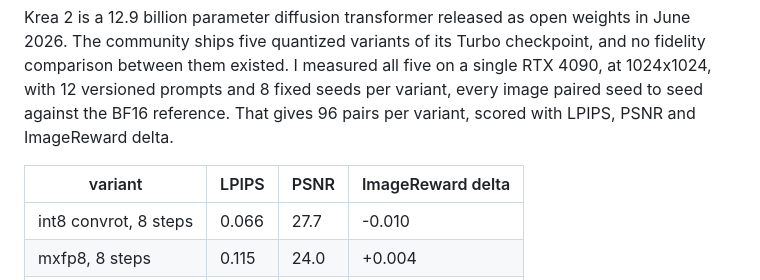
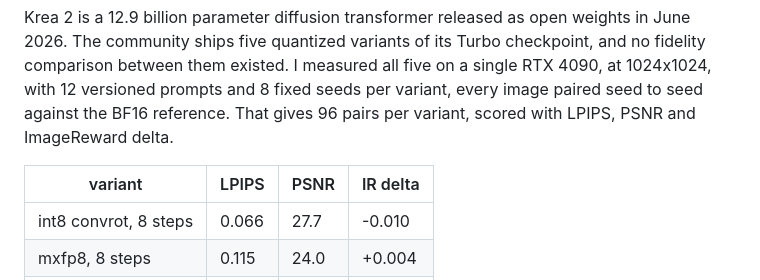
Before and after one commit to sztlink/felipesztutman.com, a Markdown page: src/pages/lab.md, the part around the change. Rendered like a GitHub page.

Commit message:
lab: shorten table header for 412px fit

```diff
--- a/src/pages/lab.md
+++ b/src/pages/lab.md
@@ -19,7 +19,7 @@ This page collects the research as it happens. The code and the full numbers liv
 
 Krea 2 is a 12.9 billion parameter diffusion transformer released as open weights in June 2026. The community ships five quantized variants of its Turbo checkpoint, and no fidelity comparison between them existed. I measured all five on a single RTX 4090, at 1024x1024, with 12 versioned prompts and 8 fixed seeds per variant, every image paired seed to seed against the BF16 reference. That gives 96 pairs per variant, scored with LPIPS, PSNR and ImageReward delta.
 
-| variant | LPIPS | PSNR | ImageReward delta |
+| variant | LPIPS | PSNR | IR delta |
 |---|---|---|---|
 | int8 convrot, 8 steps | 0.066 | 27.7 | -0.010 |
 | mxfp8, 8 steps | 0.115 | 24.0 | +0.004 |
```
